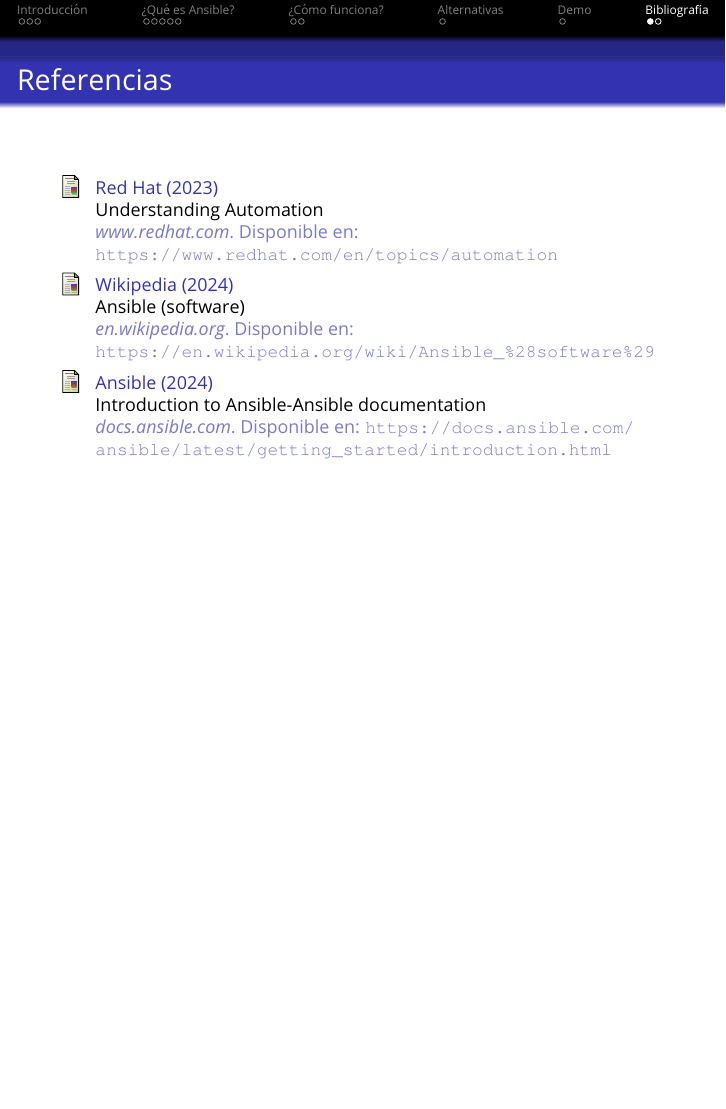
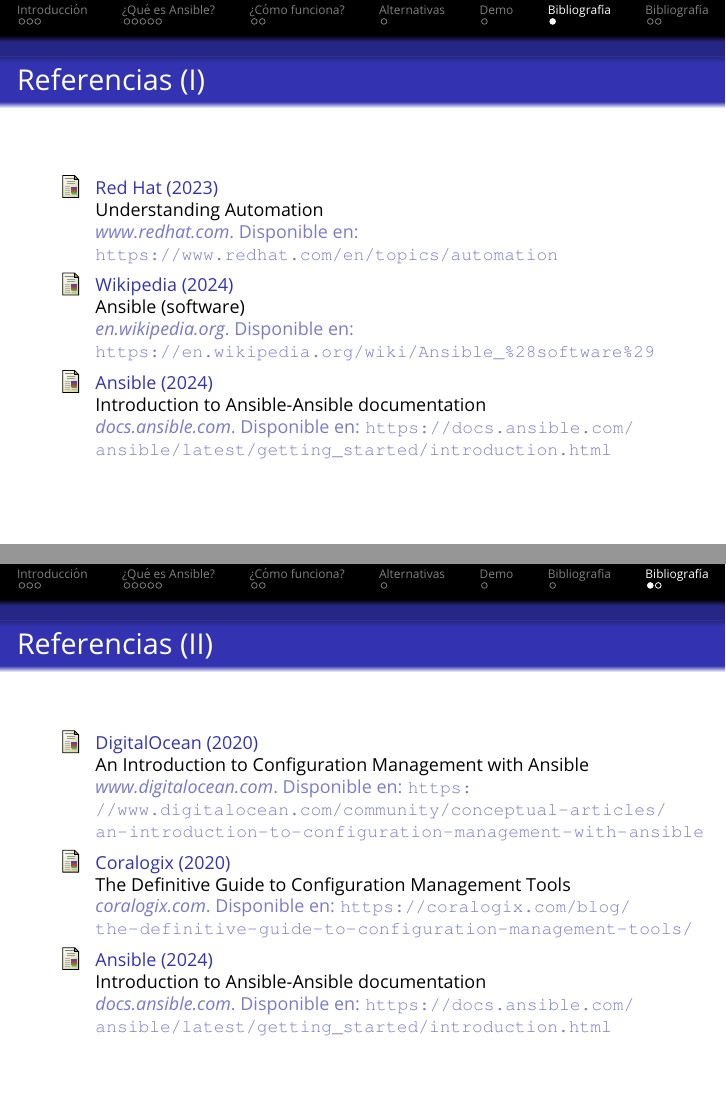
Before and after one commit to Lucia-Martin17/GyARedes-Ansible, LaTeX slides (Documents/LaTeX/Ansible/template.tex): page 15 of 16 before the commit and pages 15 and 16 of 17 after it, the two joined at a grey line, the shorter picture padded with empty space. Compiled offline with pdfLaTeX.

Commit message:
referencias

```diff
--- a/Documents/LaTeX/Ansible/template.tex
+++ b/Documents/LaTeX/Ansible/template.tex
@@ -385,7 +385,7 @@
 \section{Bibliografía}
 
 \begin{frame} % Use [allowframebreaks] to allow automatic splitting across slides if the content is too long
-	\frametitle{Referencias}
+	\frametitle{Referencias (I)}
 
 	\begin{thebibliography}{99} % Beamer does not support BibTeX so references must be inserted manually as below, you may need to use multiple columns and/or reduce the font size further if you have many references
 		\footnotesize % Reduce the font size in the bibliography
@@ -401,6 +401,34 @@
                 \newblock \emph{en.wikipedia.org}. Disponible en: \url{https://en.wikipedia.org/wiki/Ansible\_\%28software\%29}
 
 			\bibitem[docs-ansible, 2024]{p3}
+                Ansible (2024)
+                \newblock Introduction to Ansible-Ansible documentation
+                \newblock \emph{docs.ansible.com}. Disponible en: \url{https://docs.ansible.com/ansible/latest/getting_started/introduction.html}
+
+	\end{thebibliography}
+\end{frame}
+
+%------------------------------------------------
+
+\section{Bibliografía}
+
+\begin{frame} % Use [allowframebreaks] to allow automatic splitting across slides if the content is too long
+	\frametitle{Referencias (II)}
+
+	\begin{thebibliography}{99} % Beamer does not support BibTeX so references must be inserted manually as below, you may need to use multiple columns and/or reduce the font size further if you have many references
+		\footnotesize % Reduce the font size in the bibliography
+
+		\bibitem[DigitalOcean, 2020]{p4}
+				DigitalOcean (2020)
+                \newblock {A}n {I}ntroduction to {C}onfiguration {M}anagement with {A}nsible
+                \newblock \emph{www.digitalocean.com}. Disponible en: \url{https://www.digitalocean.com/community/conceptual-articles/an-introduction-to-configuration-management-with-ansible}
+
+            \bibitem[Coralogix, 2020]{p5}
+                Coralogix (2020)
+                \newblock The Definitive Guide to Configuration Management Tools
+                \newblock \emph{coralogix.com}. Disponible en: \url{https://coralogix.com/blog/the-definitive-guide-to-configuration-management-tools/}
+
+			\bibitem[docs-ansible, 2024]{p6}
                 Ansible (2024)
                 \newblock Introduction to Ansible-Ansible documentation
                 \newblock \emph{docs.ansible.com}. Disponible en: \url{https://docs.ansible.com/ansible/latest/getting_started/introduction.html}
```
Also changed, not shown: Documents/LaTeX/Ansible/template.pdf, Documents/LaTeX/Ansible/template.tex (2 more changed lines).
